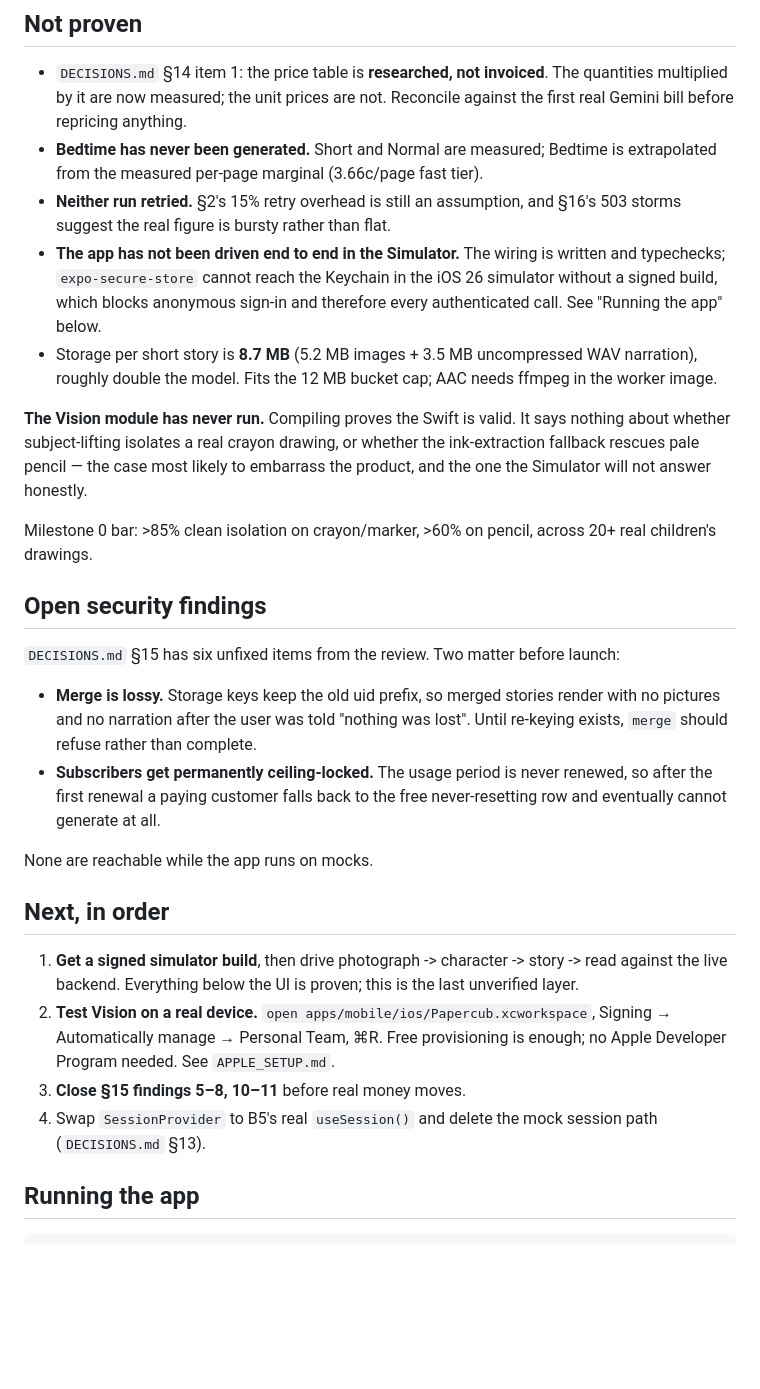
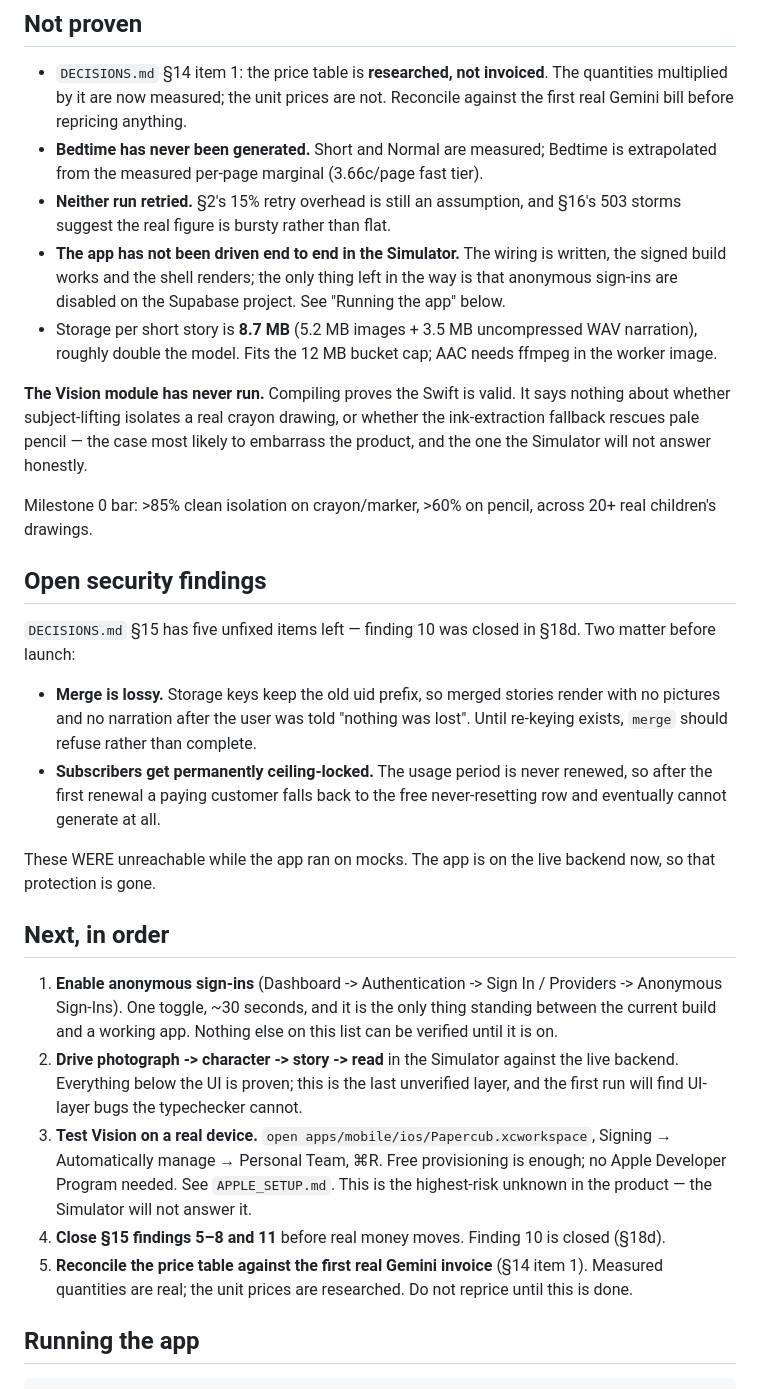
Before and after one commit to dpediaditis/story_teller, a Markdown page: STATUS.md, the part around the change. Drawn GitHub-style; blank space fills up the shorter version.

Commit message:
Correct the next-steps list: two entries were already done
"Get a signed simulator build" and "swap SessionProvider to the real
useSession()" both landed in f2b038f, and §15 finding 10 was closed in §18d.
Also drops the "none are reachable while the app runs on mocks" reassurance
about the open security findings — the app is on the live backend now, so that
is no longer true.

Co-Authored-By: Claude Opus 5 <noreply@anthropic.com>

```diff
--- a/STATUS.md
+++ b/STATUS.md
@@ -54,9 +54,9 @@ Reader and cover art now come from `media-sign` signed URLs instead of the
 - **Neither run retried.** §2's 15% retry overhead is still an assumption, and
   §16's 503 storms suggest the real figure is bursty rather than flat.
 - **The app has not been driven end to end in the Simulator.** The wiring is
-  written and typechecks; `expo-secure-store` cannot reach the Keychain in the
-  iOS 26 simulator without a signed build, which blocks anonymous sign-in and
-  therefore every authenticated call. See "Running the app" below.
+  written, the signed build works and the shell renders; the only thing left in
+  the way is that anonymous sign-ins are disabled on the Supabase project. See
+  "Running the app" below.
 - Storage per short story is **8.7 MB** (5.2 MB images + 3.5 MB uncompressed WAV
   narration), roughly double the model. Fits the 12 MB bucket cap; AAC needs
   ffmpeg in the worker image.
@@ -71,7 +71,8 @@ Milestone 0 bar: >85% clean isolation on crayon/marker, >60% on pencil, across
 
 ## Open security findings
 
-`DECISIONS.md` §15 has six unfixed items from the review. Two matter before launch:
+`DECISIONS.md` §15 has five unfixed items left — finding 10 was closed in §18d.
+Two matter before launch:
 
 - **Merge is lossy.** Storage keys keep the old uid prefix, so merged stories
   render with no pictures and no narration after the user was told "nothing was
@@ -80,19 +81,28 @@ Milestone 0 bar: >85% clean isolation on crayon/marker, >60% on pencil, across
   renewed, so after the first renewal a paying customer falls back to the free
   never-resetting row and eventually cannot generate at all.
 
-None are reachable while the app runs on mocks.
+These WERE unreachable while the app ran on mocks. The app is on the live
+backend now, so that protection is gone.
 
 ## Next, in order
 
-1. **Get a signed simulator build**, then drive photograph -> character -> story
-   -> read against the live backend. Everything below the UI is proven; this is
-   the last unverified layer.
-2. **Test Vision on a real device.** `open apps/mobile/ios/Papercub.xcworkspace`,
+1. **Enable anonymous sign-ins** (Dashboard -> Authentication -> Sign In /
+   Providers -> Anonymous Sign-Ins). One toggle, ~30 seconds, and it is the only
+   thing standing between the current build and a working app. Nothing else on
+   this list can be verified until it is on.
+2. **Drive photograph -> character -> story -> read** in the Simulator against
+   the live backend. Everything below the UI is proven; this is the last
+   unverified layer, and the first run will find UI-layer bugs the typechecker
+   cannot.
+3. **Test Vision on a real device.** `open apps/mobile/ios/Papercub.xcworkspace`,
    Signing → Automatically manage → Personal Team, ⌘R. Free provisioning is
-   enough; no Apple Developer Program needed. See `APPLE_SETUP.md`.
-3. **Close §15 findings 5–8, 10–11** before real money moves.
-4. Swap `SessionProvider` to B5's real `useSession()` and delete the mock
-   session path (`DECISIONS.md` §13).
+   enough; no Apple Developer Program needed. See `APPLE_SETUP.md`. This is the
+   highest-risk unknown in the product — the Simulator will not answer it.
+4. **Close §15 findings 5–8 and 11** before real money moves. Finding 10 is
+   closed (§18d).
+5. **Reconcile the price table against the first real Gemini invoice**
+   (§14 item 1). Measured quantities are real; the unit prices are researched.
+   Do not reprice until this is done.
 
 ## Running the app
 
```
